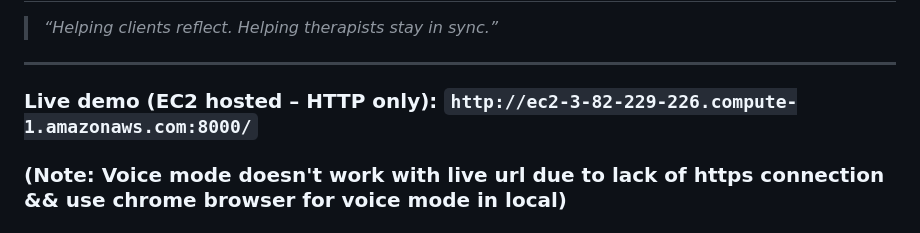
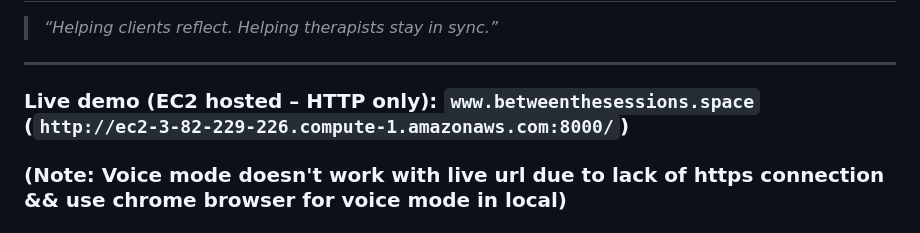
Before and after one commit to Goutham-10/therapy-assist-niti-ai, a Markdown page: README.md, the part around the change. GitHub-like rendering.

Commit message:
domain addition in readme

```diff
--- a/README.md
+++ b/README.md
@@ -3,7 +3,7 @@
 > *“Helping clients reflect. Helping therapists stay in sync.”*
 
 ---
-### **Live demo** (EC2 hosted – HTTP only): `http://ec2-3-82-229-226.compute-1.amazonaws.com:8000/`
+### **Live demo** (EC2 hosted – HTTP only): `www.betweenthesessions.space` (`http://ec2-3-82-229-226.compute-1.amazonaws.com:8000/`)
 ### (Note: Voice mode doesn't work with live url due to lack of https connection && use chrome browser for voice mode in local)
 
 ## Key Features
```
